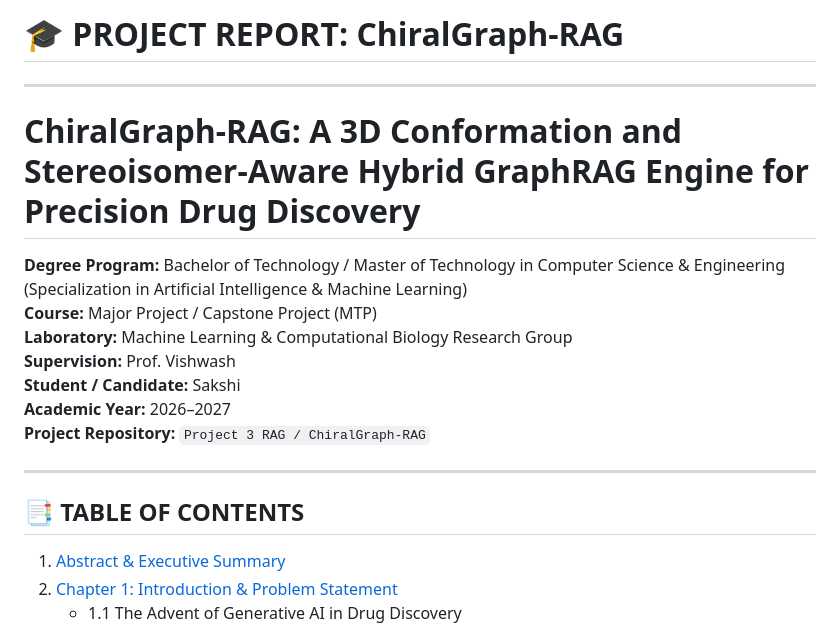
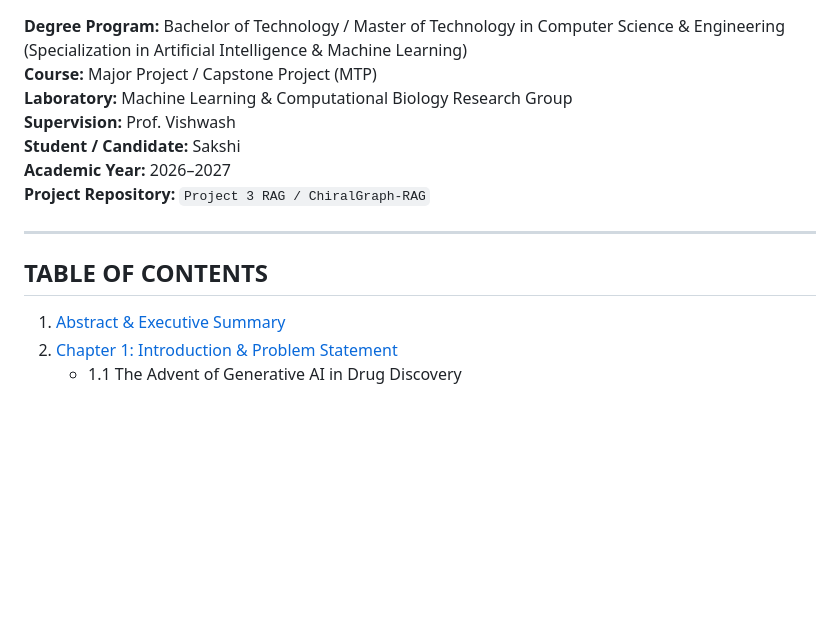
Before and after one commit to Saksh2024/ChiralGraph-RAG, a Markdown page: PROJECT_REPORT.md, the part around one of its changes. Rendered like a GitHub page; blank space fills up the shorter version.

Commit message:
docs: remove header above degree program and remove emojis from PROJECT_REPORT.md

```diff
--- a/PROJECT_REPORT.md
+++ b/PROJECT_REPORT.md
@@ -1,9 +1,3 @@
-# 🎓 PROJECT REPORT: ChiralGraph-RAG
-
----
-
-# ChiralGraph-RAG: A 3D Conformation and Stereoisomer-Aware Hybrid GraphRAG Engine for Precision Drug Discovery
-
 **Degree Program:** Bachelor of Technology / Master of Technology in Computer Science & Engineering (Specialization in Artificial Intelligence & Machine Learning)
 **Course:** Major Project / Capstone Project (MTP)
 **Laboratory:** Machine Learning & Computational Biology Research Group
@@ -14,7 +8,7 @@
 
 ---
 
-## 📑 TABLE OF CONTENTS
+## TABLE OF CONTENTS
 
 1. [Abstract & Executive Summary](#abstract--executive-summary)
 2. [Chapter 1: Introduction & Problem Statement](#chapter-1-introduction--problem-statement)
```
Also changed, not shown: other parts of PROJECT_REPORT.md (+4 -4 lines).
